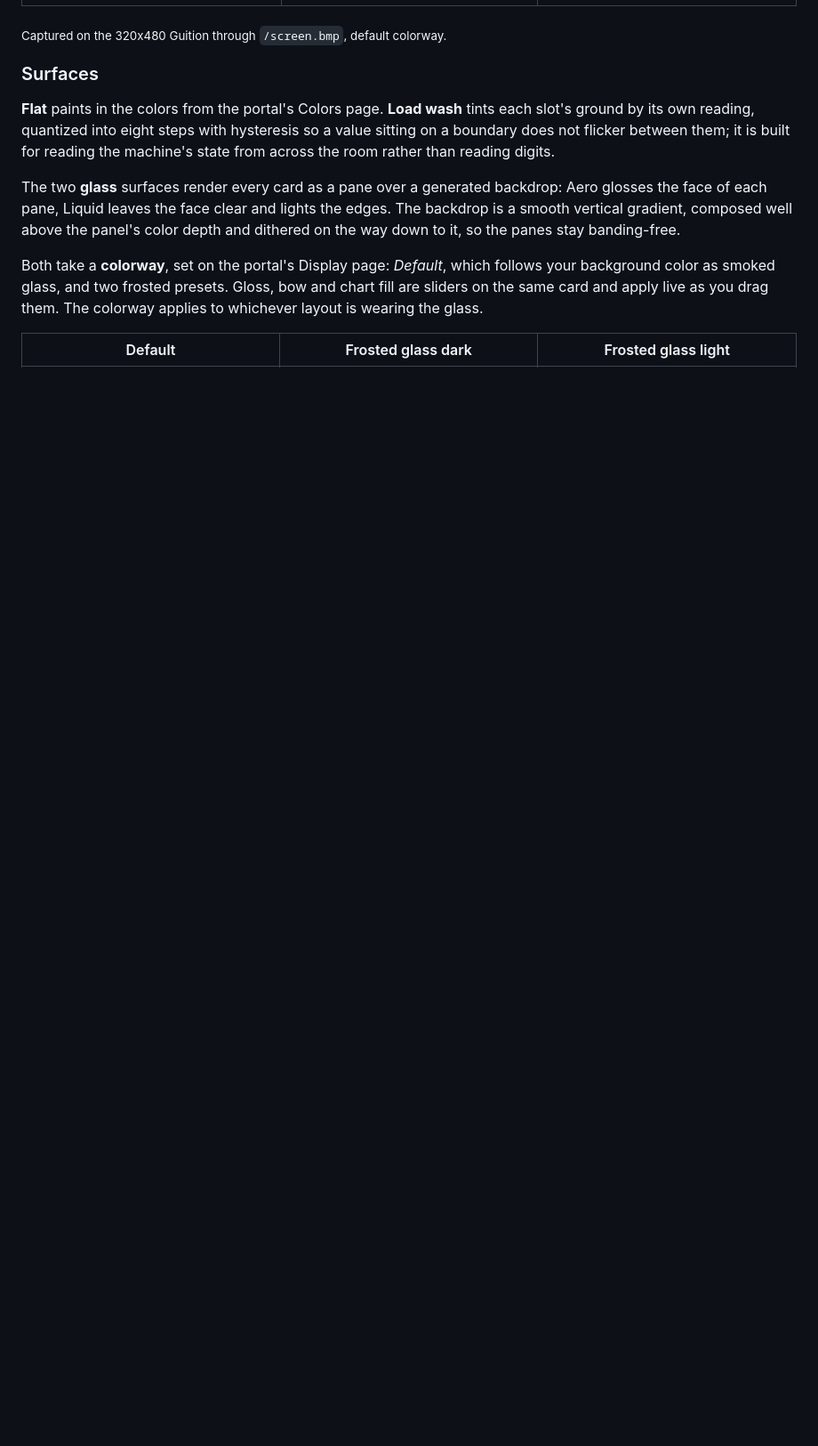
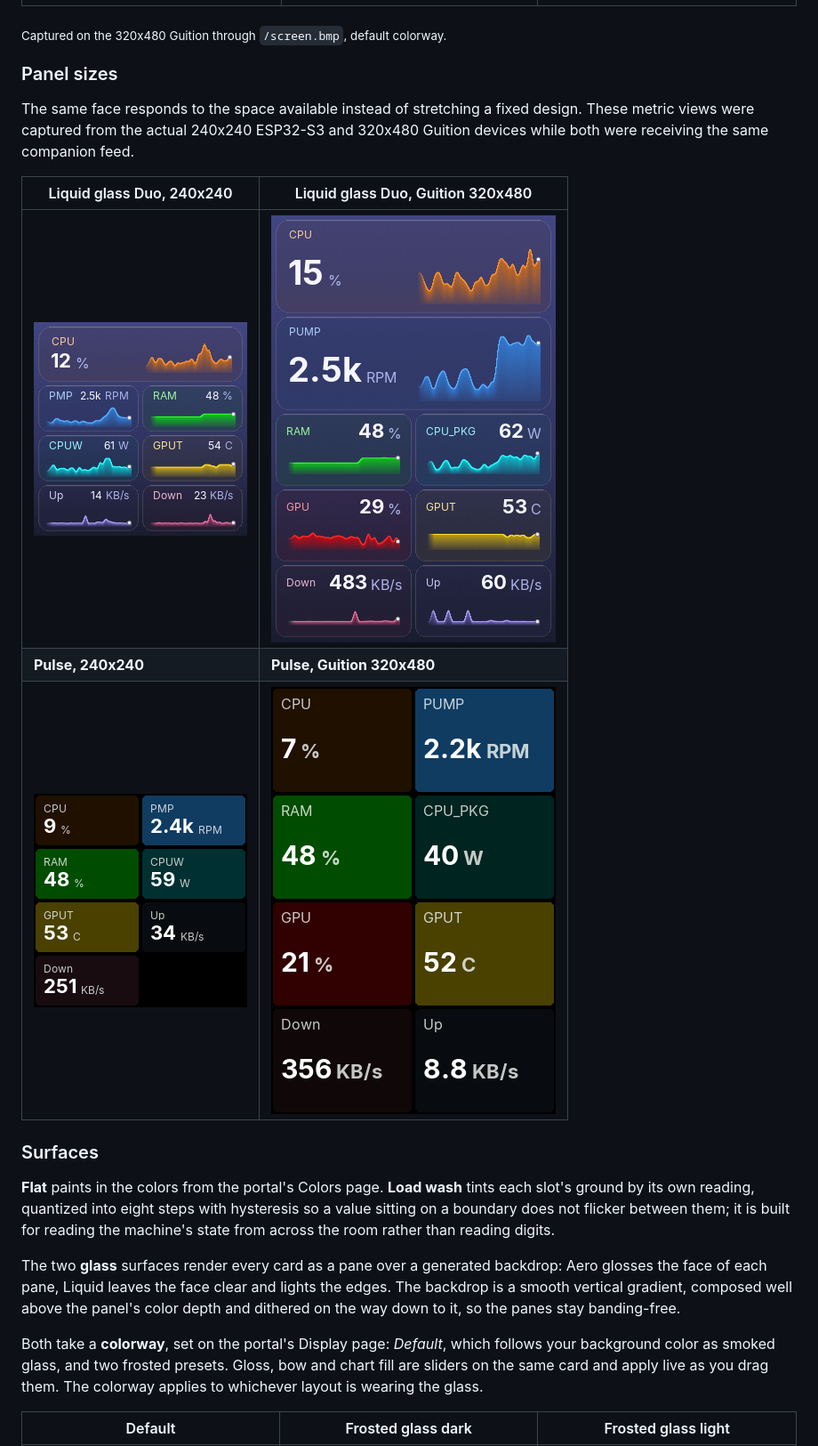
Before and after one commit to Keralots/StatNode, a Markdown page: README.md, the part around the change. Shown: that part at 89% size. Rendered like a GitHub page; pictures changed too: docs/images/device-240-liquid-duo.png (added), docs/images/device-240-pulse.png (added), docs/images/device-guition-liquid-duo.png (added); blank space fills up the shorter version.

Commit message:
docs: add metric captures for both panel sizes

```diff
--- a/README.md
+++ b/README.md
@@ -47,6 +47,18 @@ on the 320x480 Guition.
 | ![Aero glass duo](docs/images/face-duo-aero.png) | ![Liquid glass duo](docs/images/face-duo-liquid.png) | ![Washed duo](docs/images/face-duo-wash.png) |
 
 <sub>Captured on the 320x480 Guition through `/screen.bmp`, default colorway.</sub>
+
+### Panel sizes
+
+The same face responds to the space available instead of stretching a fixed
+design. These metric views were captured from the actual 240x240 ESP32-S3 and
+320x480 Guition devices while both were receiving the same companion feed.
+
+| Liquid glass Duo, 240x240 | Liquid glass Duo, Guition 320x480 |
+|---|---|
+| ![Liquid glass Duo metrics on a 240x240 ESP32-S3](docs/images/device-240-liquid-duo.png) | ![Liquid glass Duo metrics on a 320x480 Guition](docs/images/device-guition-liquid-duo.png) |
+| **Pulse, 240x240** | **Pulse, Guition 320x480** |
+| ![Pulse metrics on a 240x240 ESP32-S3](docs/images/device-240-pulse.png) | ![Pulse metrics on a 320x480 Guition](docs/images/device-guition-pulse.png) |
 
 ### Surfaces
 
```
